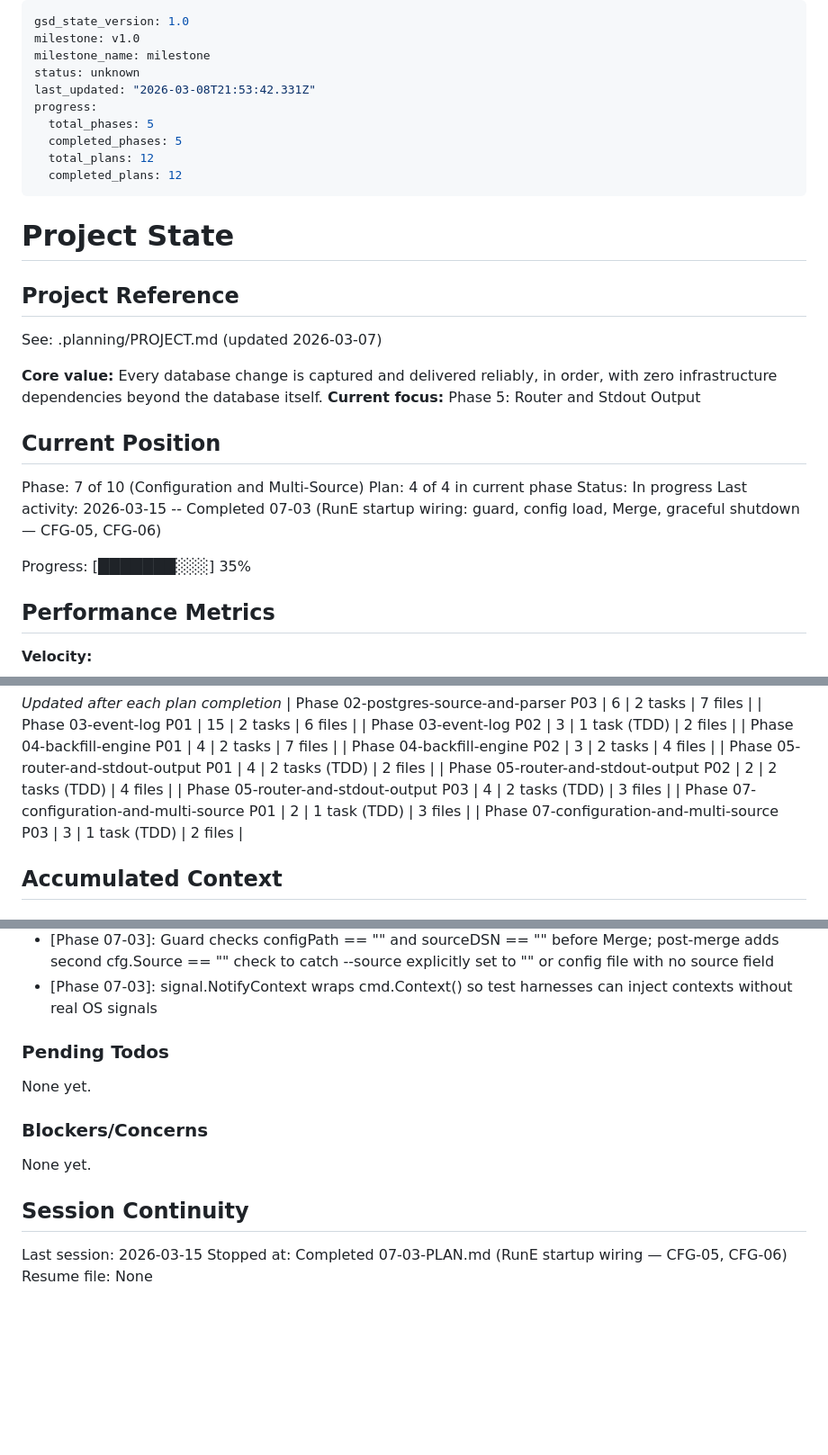
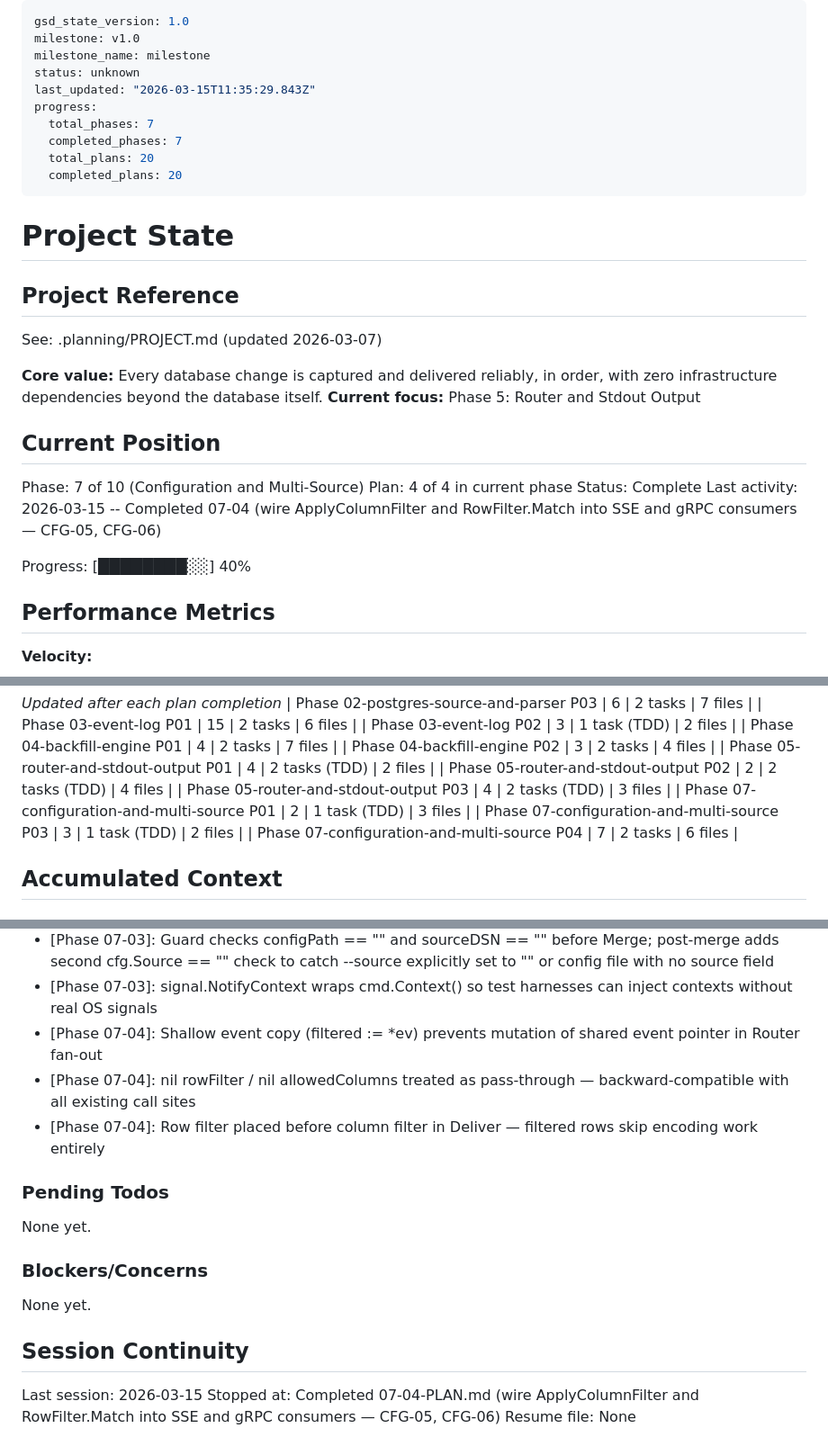
Before and after one commit to olucasandrade/kaptanto, a Markdown page: .planning/STATE.md, 3 parts joined by grey strips. Shown at 90% size. Rendered like a GitHub page; blank space fills up the shorter version.

Commit message:
docs(07-04): complete filter wiring gap-closure plan — CFG-05, CFG-06
- 07-04-SUMMARY.md: ApplyColumnFilter and RowFilter.Match wired into SSE and gRPC consumers
- STATE.md: phase 7 complete, decisions recorded
- ROADMAP.md: phase 7 all 4 summaries, status Complete

```diff
--- a/.planning/STATE.md
+++ b/.planning/STATE.md
@@ -3,12 +3,12 @@ gsd_state_version: 1.0
 milestone: v1.0
 milestone_name: milestone
 status: unknown
-last_updated: "2026-03-08T21:53:42.331Z"
+last_updated: "2026-03-15T11:35:29.843Z"
 progress:
-  total_phases: 5
-  completed_phases: 5
-  total_plans: 12
-  completed_plans: 12
+  total_phases: 7
+  completed_phases: 7
+  total_plans: 20
+  completed_plans: 20
 ---
 
 # Project State
@@ -24,10 +24,10 @@ See: .planning/PROJECT.md (updated 2026-03-07)
 
 Phase: 7 of 10 (Configuration and Multi-Source)
 Plan: 4 of 4 in current phase
-Status: In progress
-Last activity: 2026-03-15 -- Completed 07-03 (RunE startup wiring: guard, config load, Merge, graceful shutdown — CFG-05, CFG-06)
+Status: Complete
+Last activity: 2026-03-15 -- Completed 07-04 (wire ApplyColumnFilter and RowFilter.Match into SSE and gRPC consumers — CFG-05, CFG-06)
 
-Progress: [███████░░░] 35%
+Progress: [████████░░] 40%
 
 ## Performance Metrics
 
@@ -58,6 +58,7 @@ Progress: [███████░░░] 35%
 | Phase 05-router-and-stdout-output P03 | 4 | 2 tasks (TDD) | 3 files |
 | Phase 07-configuration-and-multi-source P01 | 2 | 1 task (TDD) | 3 files |
 | Phase 07-configuration-and-multi-source P03 | 3 | 1 task (TDD) | 2 files |
+| Phase 07-configuration-and-multi-source P04 | 7 | 2 tasks | 6 files |
 
 ## Accumulated Context
 
@@ -112,6 +113,9 @@ Recent decisions affecting current work:
 - [Phase 07-03]: runPipeline is a stub for Phase 7 integration; real Phase 1-6 component wiring deferred to Phase 8+
 - [Phase 07-03]: Guard checks configPath == "" and sourceDSN == "" before Merge; post-merge adds second cfg.Source == "" check to catch --source explicitly set to "" or config file with no source field
 - [Phase 07-03]: signal.NotifyContext wraps cmd.Context() so test harnesses can inject contexts without real OS signals
+- [Phase 07-04]: Shallow event copy (filtered := *ev) prevents mutation of shared event pointer in Router fan-out
+- [Phase 07-04]: nil rowFilter / nil allowedColumns treated as pass-through — backward-compatible with all existing call sites
+- [Phase 07-04]: Row filter placed before column filter in Deliver — filtered rows skip encoding work entirely
 
 ### Pending Todos
 
@@ -124,5 +128,5 @@ None yet.
 ## Session Continuity
 
 Last session: 2026-03-15
-Stopped at: Completed 07-03-PLAN.md (RunE startup wiring — CFG-05, CFG-06)
+Stopped at: Completed 07-04-PLAN.md (wire ApplyColumnFilter and RowFilter.Match into SSE and gRPC consumers — CFG-05, CFG-06)
 Resume file: None
```
Also changed, not shown: .planning/ROADMAP.md (+1 -1 lines), 1 other file.
